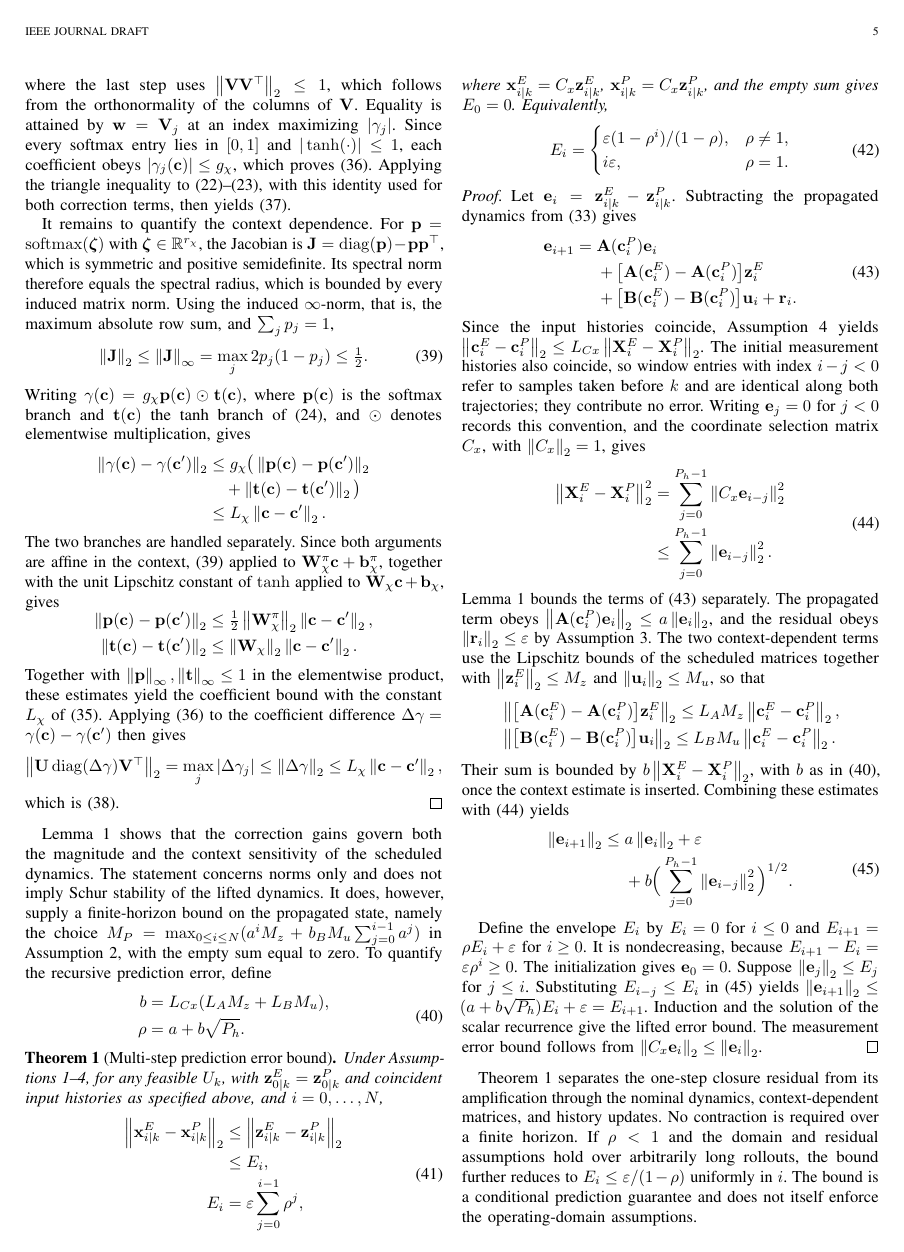
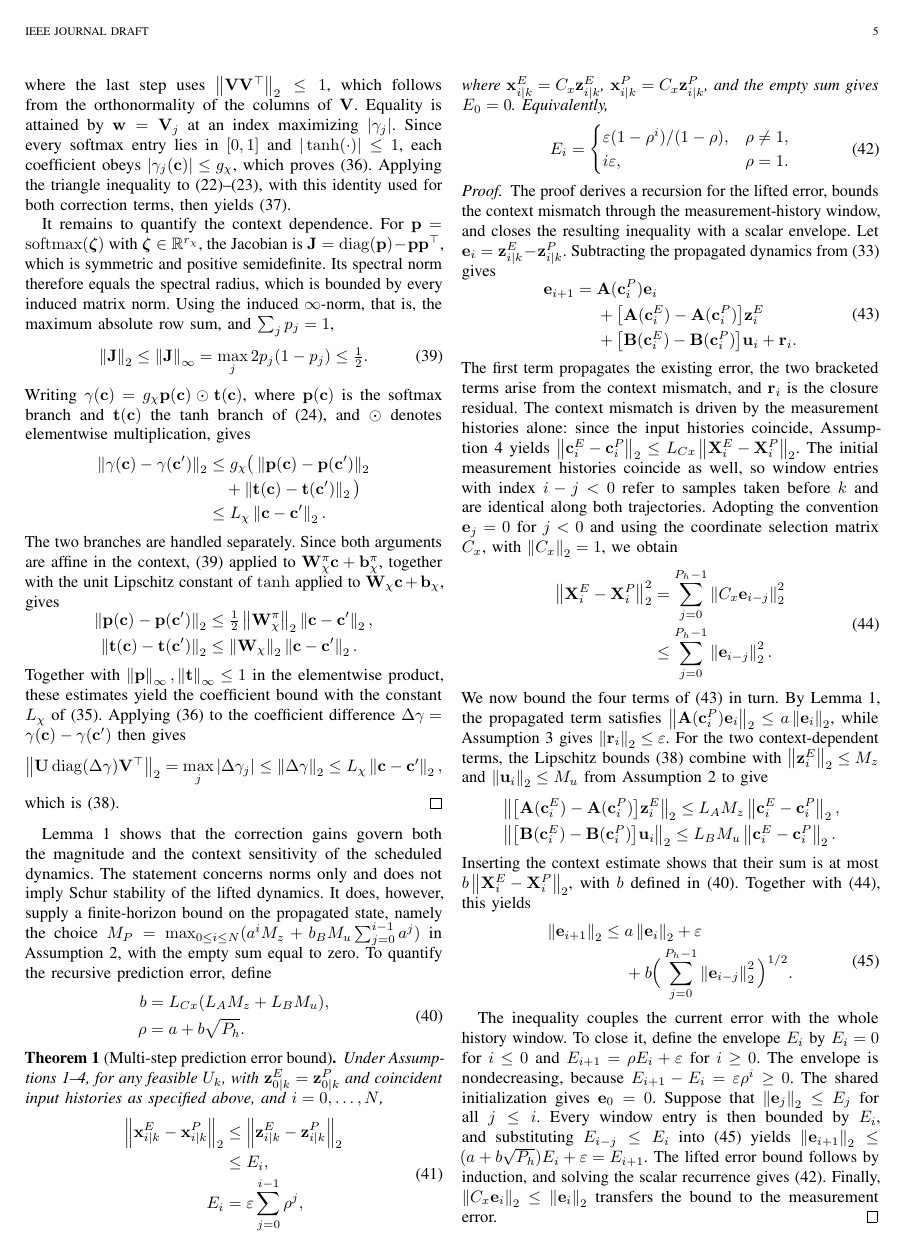
Before and after one commit to TBLboy/Transformer-Koopman, a LaTeX paper (论文/main.tex): page 5 of 10. Compiled offline with pdfLaTeX.

Commit message:
Theorem 1：证明叙述润色（路线句、项的含义、归纳收尾）

```diff
--- a/论文/main.tex
+++ b/论文/main.tex
@@ -828,7 +828,10 @@ i\varepsilon,&\rho=1.
 \end{theorem}
 
 \begin{proof}
-Let $\ve_i=\vz_{i|k}^E-\vz_{i|k}^P$. Subtracting the propagated
+The proof derives a recursion for the lifted error, bounds the
+context mismatch through the measurement-history window, and closes
+the resulting inequality with a scalar envelope. Let
+$\ve_i=\vz_{i|k}^E-\vz_{i|k}^P$. Subtracting the propagated
 dynamics from~\eqref{eq:encoded_residual_identity} gives
 \begin{equation}
 \begin{aligned}
@@ -838,14 +841,17 @@ dynamics from~\eqref{eq:encoded_residual_identity} gives
 \end{aligned}
 \label{eq:error_recursion}
 \end{equation}
-Since the input histories coincide,
+The first term propagates the existing error, the two bracketed terms
+arise from the context mismatch, and $\vr_i$ is the closure residual.
+The context mismatch is driven by the measurement histories alone:
+since the input histories coincide,
 Assumption~\ref{asm:context_lipschitz} yields
 $\norm{\vc_i^E-\vc_i^P}_2\le L_{Cx}\norm{\mX_i^E-\mX_i^P}_2$.
-The initial measurement histories also coincide, so window entries
+The initial measurement histories coincide as well, so window entries
 with index $i-j<0$ refer to samples taken before $k$ and are identical
-along both trajectories; they contribute no error. Writing $\ve_j=0$
-for $j<0$ records this convention, and the coordinate selection matrix
-$C_x$, with $\norm{C_x}_2=1$, gives
+along both trajectories. Adopting the convention $\ve_j=0$ for $j<0$
+and using the coordinate selection matrix $C_x$, with
+$\norm{C_x}_2=1$, we obtain
 \begin{equation}
 \begin{aligned}
 \norm{\mX_i^E-\mX_i^P}_2^2
@@ -854,13 +860,14 @@ $C_x$, with $\norm{C_x}_2=1$, gives
 \end{aligned}
 \label{eq:history_error_bound}
 \end{equation}
-Lemma~\ref{lem:scheduling_regularity} bounds the terms
-of~\eqref{eq:error_recursion} separately. The propagated term obeys
-$\norm{\mA(\vc_i^P)\ve_i}_2\le a\norm{\ve_i}_2$, and the residual
-obeys $\norm{\vr_i}_2\le\varepsilon$ by
-Assumption~\ref{asm:residual}. The two context-dependent terms use the
-Lipschitz bounds of the scheduled matrices together with
-$\norm{\vz_i^E}_2\le M_z$ and $\norm{\vu_i}_2\le M_u$, so that
+We now bound the four terms of~\eqref{eq:error_recursion} in turn.
+By Lemma~\ref{lem:scheduling_regularity}, the propagated term satisfies
+$\norm{\mA(\vc_i^P)\ve_i}_2\le a\norm{\ve_i}_2$, while
+Assumption~\ref{asm:residual} gives $\norm{\vr_i}_2\le\varepsilon$.
+For the two context-dependent terms, the Lipschitz bounds
+\eqref{eq:scheduled_lipschitz} combine with
+$\norm{\vz_i^E}_2\le M_z$ and $\norm{\vu_i}_2\le M_u$ from
+Assumption~\ref{asm:bounds} to give
 \begin{equation*}
 \begin{aligned}
 &\norm{\big[\mA(\vc_i^E)-\mA(\vc_i^P)\big]\vz_i^E}_2
@@ -869,9 +876,10 @@ $\norm{\vz_i^E}_2\le M_z$ and $\norm{\vu_i}_2\le M_u$, so that
 \le L_BM_u\norm{\vc_i^E-\vc_i^P}_2 .
 \end{aligned}
 \end{equation*}
-Their sum is bounded by $b\norm{\mX_i^E-\mX_i^P}_2$, with $b$ as in
-\eqref{eq:rho_definition}, once the context estimate is inserted.
-Combining these estimates with~\eqref{eq:history_error_bound} yields
+Inserting the context estimate shows that their sum is at most
+$b\norm{\mX_i^E-\mX_i^P}_2$, with $b$ defined
+in~\eqref{eq:rho_definition}. Together
+with~\eqref{eq:history_error_bound}, this yields
 \begin{equation}
 \begin{aligned}
 \norm{\ve_{i+1}}_2\le{}&a\norm{\ve_i}_2+\varepsilon\\
@@ -880,15 +888,18 @@ Combining these estimates with~\eqref{eq:history_error_bound} yields
 \label{eq:error_inequality}
 \end{equation}
 
-Define the envelope $E_i$ by $E_i=0$ for $i\le0$ and
-$E_{i+1}=\rho E_i+\varepsilon$ for $i\ge0$. It is nondecreasing,
-because $E_{i+1}-E_i=\varepsilon\rho^i\ge0$. The initialization gives
-$\ve_0=0$. Suppose $\norm{\ve_j}_2\le E_j$ for $j\le i$. Substituting
-$E_{i-j}\le E_i$ in~\eqref{eq:error_inequality} yields
+The inequality couples the current error with the whole history
+window. To close it, define the envelope $E_i$ by $E_i=0$ for $i\le0$
+and $E_{i+1}=\rho E_i+\varepsilon$ for $i\ge0$. The envelope is
+nondecreasing, because $E_{i+1}-E_i=\varepsilon\rho^i\ge0$. The shared
+initialization gives $\ve_0=0$. Suppose that $\norm{\ve_j}_2\le E_j$
+for all $j\le i$. Every window entry is then bounded by $E_i$, and
+substituting $E_{i-j}\le E_i$ into~\eqref{eq:error_inequality} yields
 $\norm{\ve_{i+1}}_2\le(a+b\sqrt{P_h})E_i+\varepsilon=E_{i+1}$.
-Induction and the solution of the scalar recurrence give the lifted
-error bound. The measurement error bound follows from
-$\norm{C_x\ve_i}_2\le\norm{\ve_i}_2$.
+The lifted error bound follows by induction, and solving the scalar
+recurrence gives~\eqref{eq:prediction_error_explicit}. Finally,
+$\norm{C_x\ve_i}_2\le\norm{\ve_i}_2$ transfers the bound to the
+measurement error.
 \end{proof}
 
 Theorem~\ref{thm:prediction_error} separates the one-step closure
```
